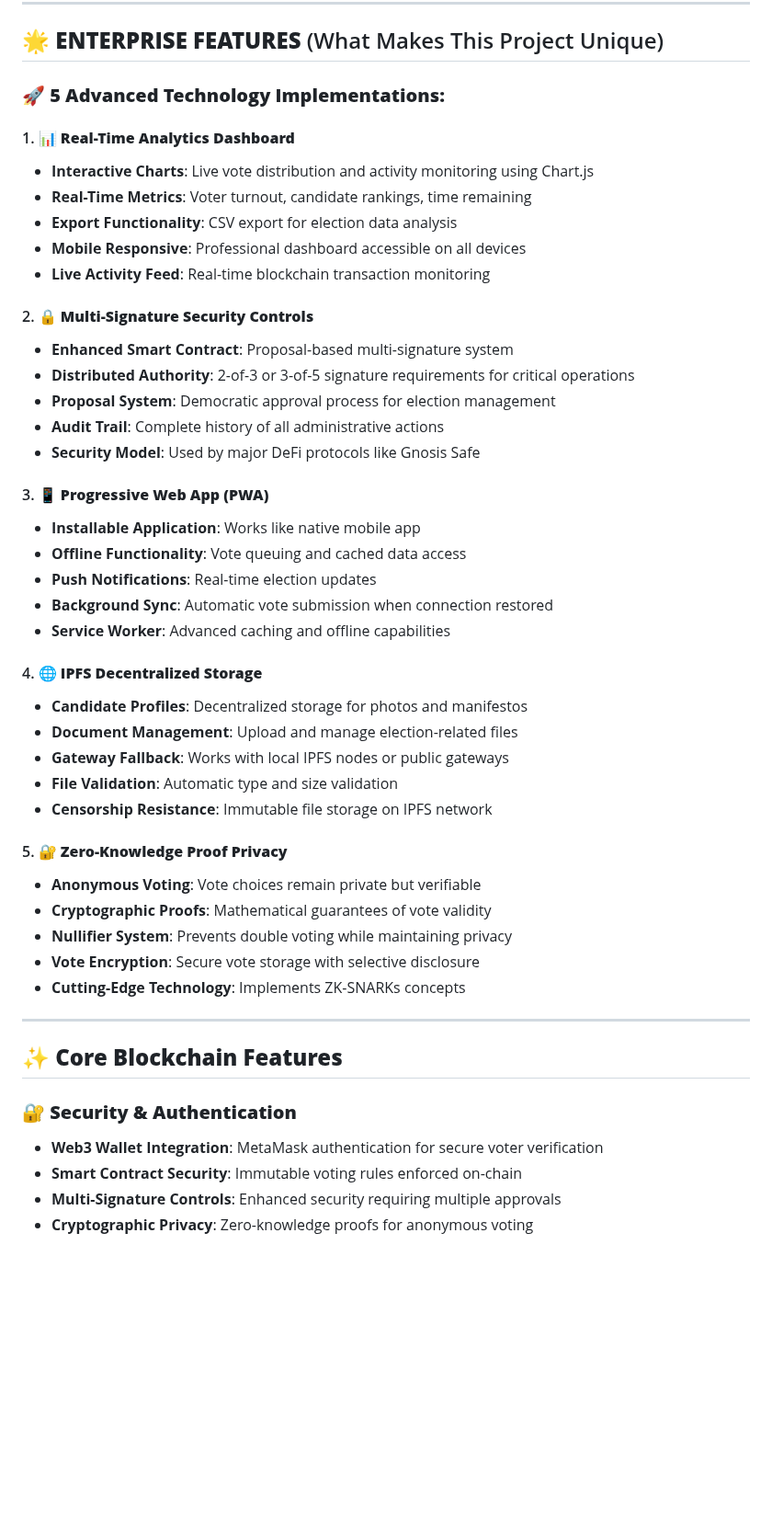
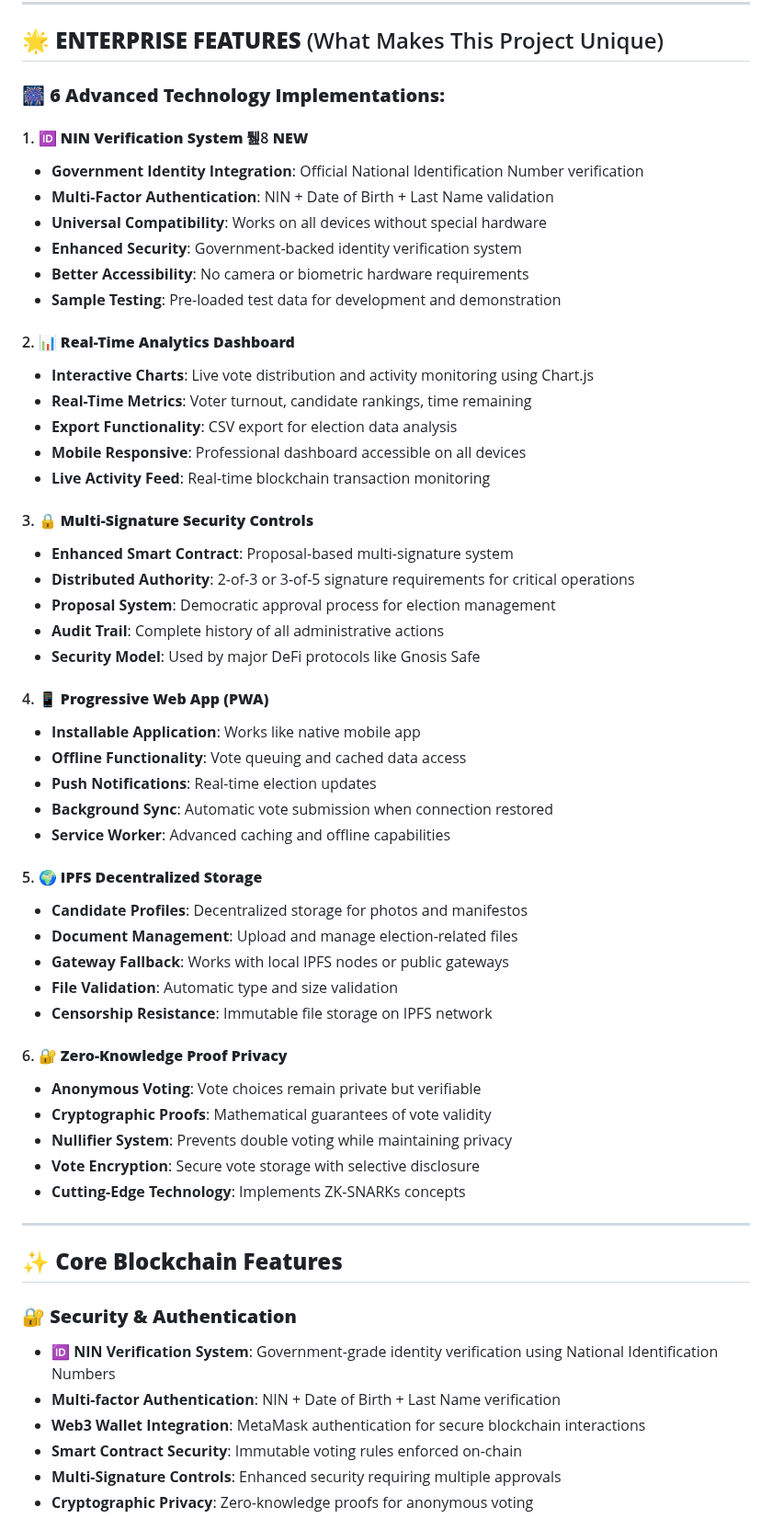
Before and after one commit to elijahola831/BLOCKELECT-Blockchain-Based-Secure-Voting-System, a Markdown page: README.md, the part around one of its changes. Shown at 92% size. Rendered like a GitHub page; blank space fills up the shorter version.

Commit message:
📚 Update README: Highlight New NIN Verification System
✅ UPDATES:
- Added NIN Verification as #1 major feature
- Updated feature count from 5 to 6 advanced technologies
- Added comprehensive testing instructions for NIN system
- Highlighted government-grade identity verification
- Included sample NIN data for testing
- Updated security section to emphasize NIN authentication

🎯 NEW TESTING SECTION:
- Step-by-step NIN verification guide
- Sample test data provided
- Multiple test NINs available
- Clear instructions for new users

🆔 Showcases the enhanced security and accessibility of the new system!

```diff
--- a/README.md
+++ b/README.md
@@ -19,37 +19,45 @@
 
 ## 🌟 **ENTERPRISE FEATURES** (What Makes This Project Unique)
 
-### 🚀 **5 Advanced Technology Implementations:**
+### 🎆 **6 Advanced Technology Implementations:**
 
-#### 1. 📊 **Real-Time Analytics Dashboard**
+#### 1. 🆔 **NIN Verification System** 퉲8 **NEW**
+- **Government Identity Integration**: Official National Identification Number verification
+- **Multi-Factor Authentication**: NIN + Date of Birth + Last Name validation
+- **Universal Compatibility**: Works on all devices without special hardware
+- **Enhanced Security**: Government-backed identity verification system
+- **Better Accessibility**: No camera or biometric hardware requirements
+- **Sample Testing**: Pre-loaded test data for development and demonstration
+
+#### 2. 📊 **Real-Time Analytics Dashboard**
 - **Interactive Charts**: Live vote distribution and activity monitoring using Chart.js
 - **Real-Time Metrics**: Voter turnout, candidate rankings, time remaining
 - **Export Functionality**: CSV export for election data analysis
 - **Mobile Responsive**: Professional dashboard accessible on all devices
 - **Live Activity Feed**: Real-time blockchain transaction monitoring
 
-#### 2. 🔒 **Multi-Signature Security Controls**
+#### 3. 🔒 **Multi-Signature Security Controls**
 - **Enhanced Smart Contract**: Proposal-based multi-signature system
 - **Distributed Authority**: 2-of-3 or 3-of-5 signature requirements for critical operations
 - **Proposal System**: Democratic approval process for election management
 - **Audit Trail**: Complete history of all administrative actions
 - **Security Model**: Used by major DeFi protocols like Gnosis Safe
 
-#### 3. 📱 **Progressive Web App (PWA)**
+#### 4. 📱 **Progressive Web App (PWA)**
 - **Installable Application**: Works like native mobile app
 - **Offline Functionality**: Vote queuing and cached data access
 - **Push Notifications**: Real-time election updates
 - **Background Sync**: Automatic vote submission when connection restored
 - **Service Worker**: Advanced caching and offline capabilities
 
-#### 4. 🌐 **IPFS Decentralized Storage**
+#### 5. 🌍 **IPFS Decentralized Storage**
 - **Candidate Profiles**: Decentralized storage for photos and manifestos
 - **Document Management**: Upload and manage election-related files
 - **Gateway Fallback**: Works with local IPFS nodes or public gateways
 - **File Validation**: Automatic type and size validation
 - **Censorship Resistance**: Immutable file storage on IPFS network
 
-#### 5. 🔐 **Zero-Knowledge Proof Privacy**
+#### 6. 🔐 **Zero-Knowledge Proof Privacy**
 - **Anonymous Voting**: Vote choices remain private but verifiable
 - **Cryptographic Proofs**: Mathematical guarantees of vote validity
 - **Nullifier System**: Prevents double voting while maintaining privacy
@@ -61,7 +69,9 @@
 ## ✨ **Core Blockchain Features**
 
 ### 🔐 **Security & Authentication**
-- **Web3 Wallet Integration**: MetaMask authentication for secure voter verification
+- **🆔 NIN Verification System**: Government-grade identity verification using National Identification Numbers
+- **Multi-factor Authentication**: NIN + Date of Birth + Last Name verification
+- **Web3 Wallet Integration**: MetaMask authentication for secure blockchain interactions
 - **Smart Contract Security**: Immutable voting rules enforced on-chain
 - **Multi-Signature Controls**: Enhanced security requiring multiple approvals
 - **Cryptographic Privacy**: Zero-knowledge proofs for anonymous voting
```
Also changed, not shown: other parts of README.md (+14 -0 lines).
